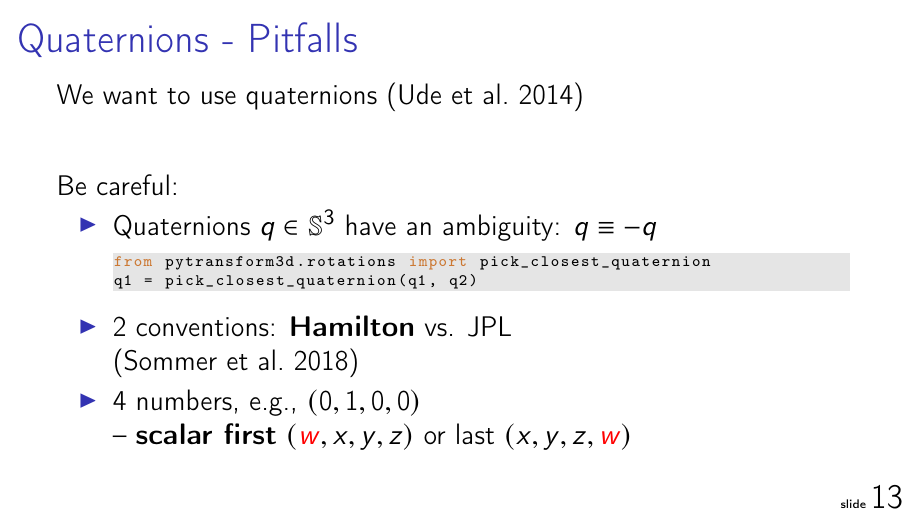
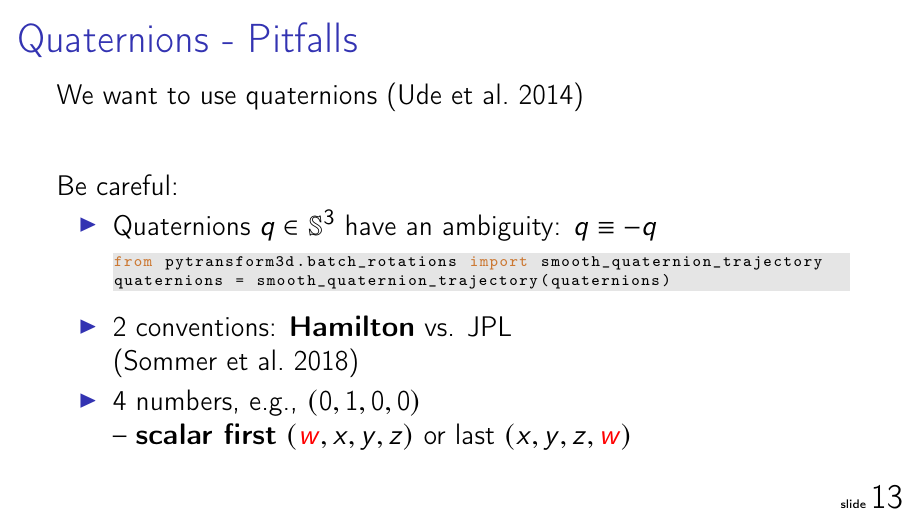
Before and after one commit to AlexanderFabisch/pytransform3d_euroscipy2023, LaTeX slides (talk/slides.tex): page 20 of 44. Compiled offline with pdfLaTeX.

Commit message:
Use batch function

```diff
--- a/talk/slides.tex
+++ b/talk/slides.tex
@@ -305,8 +305,8 @@ Be careful:
 \begin{itemize}
 \item Quaternions $q \in \mathbb{S}^3$ have an ambiguity: $q \equiv -q$
 \begin{lstlisting}[language=Python]
-from pytransform3d.rotations import pick_closest_quaternion
-q1 = pick_closest_quaternion(q1, q2)
+from pytransform3d.batch_rotations import smooth_quaternion_trajectory
+quaternions = smooth_quaternion_trajectory(quaternions)
 \end{lstlisting}
 \item 2 conventions: \textbf{Hamilton} vs. JPL\\\parencite{Sommer2018}
 \item 4 numbers, e.g., $(0, 1, 0, 0)$\\
```
